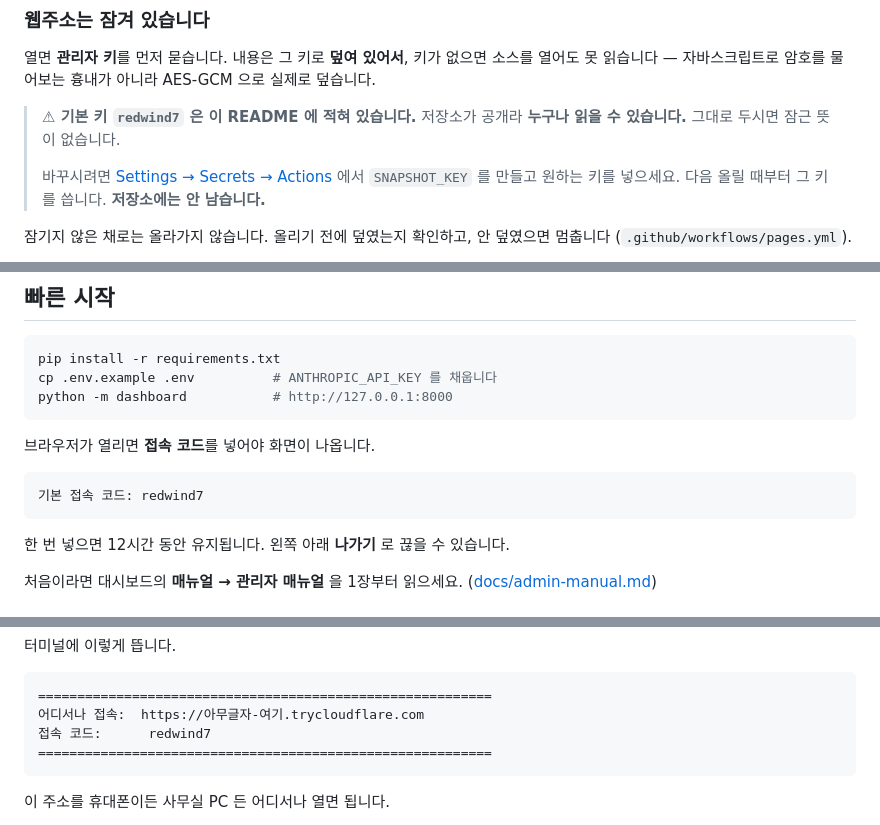
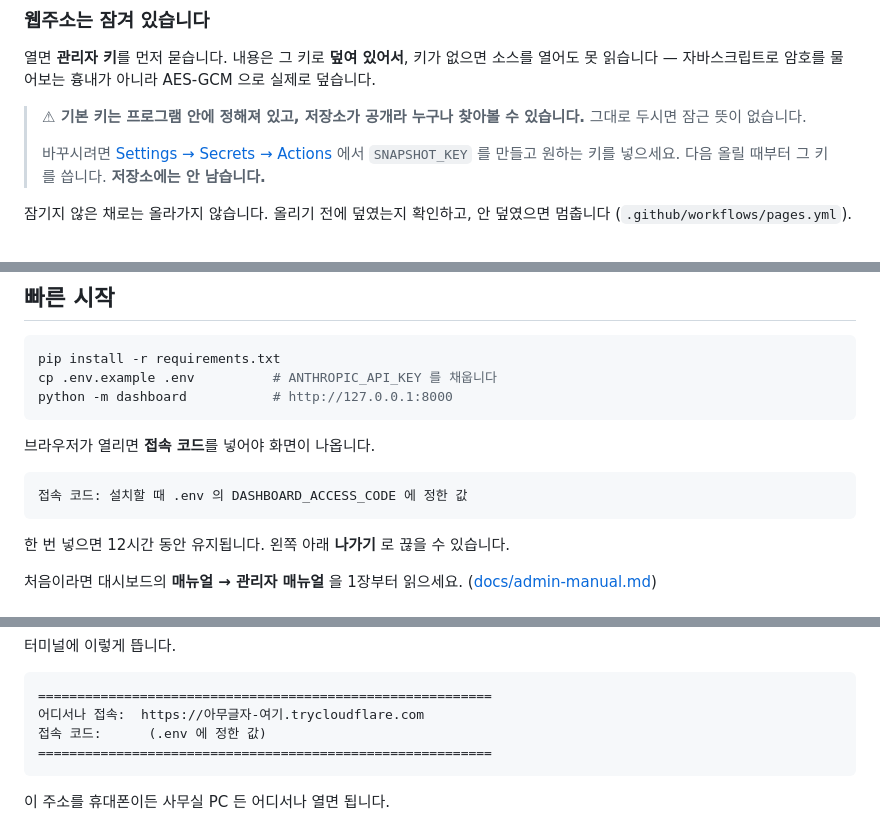
Before and after one commit to parkchihong7-gif/cash-flow, a Markdown page: README.md, 3 parts joined by grey strips. GitHub-like rendering.

````diff
--- a/README.md
+++ b/README.md
@@ -36,8 +36,8 @@
 소스를 열어도 못 읽습니다 — 자바스크립트로 암호를 물어보는 흉내가 아니라
 AES-GCM 으로 실제로 덮습니다.
 
-> **⚠ 기본 키 `redwind7` 은 이 README 에 적혀 있습니다.**
-> 저장소가 공개라 **누구나 읽을 수 있습니다.** 그대로 두시면 잠근 뜻이 없습니다.
+> **⚠ 기본 키는 프로그램 안에 정해져 있고, 저장소가 공개라 누구나 찾아볼 수 있습니다.**
+> 그대로 두시면 잠근 뜻이 없습니다.
 >
 > 바꾸시려면 [Settings → Secrets → Actions](https://github.com/parkchihong7-gif/cash-flow/settings/secrets/actions) 에서
 > `SNAPSHOT_KEY` 를 만들고 원하는 키를 넣으세요. 다음 올릴 때부터 그 키를 씁니다.
@@ -70,7 +70,7 @@ python -m dashboard           # http://127.0.0.1:8000
 브라우저가 열리면 **접속 코드**를 넣어야 화면이 나옵니다.
 
 ```
-기본 접속 코드: redwind7
+접속 코드: 설치할 때 .env 의 DASHBOARD_ACCESS_CODE 에 정한 값
 ```
 
 한 번 넣으면 12시간 동안 유지됩니다. 왼쪽 아래 **나가기** 로 끊을 수 있습니다.
@@ -125,7 +125,7 @@ python -m dashboard --public
 ```
 ==========================================================
 어디서나 접속:  https://아무글자-여기.trycloudflare.com
-접속 코드:      redwind7
+접속 코드:      (.env 에 정한 값)
 ==========================================================
 ```
 
````
Also changed, not shown: other parts of README.md (+1 -1 lines), docs/admin-manual.md (+3 -3 lines).
